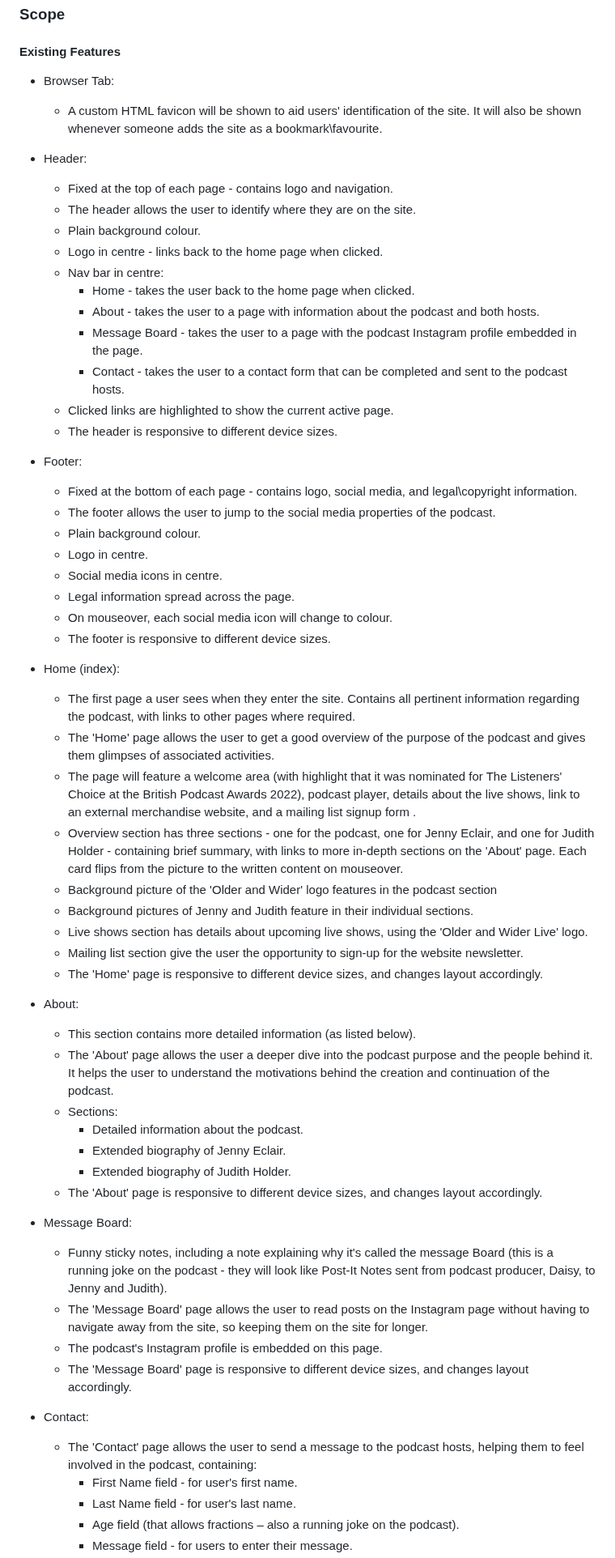
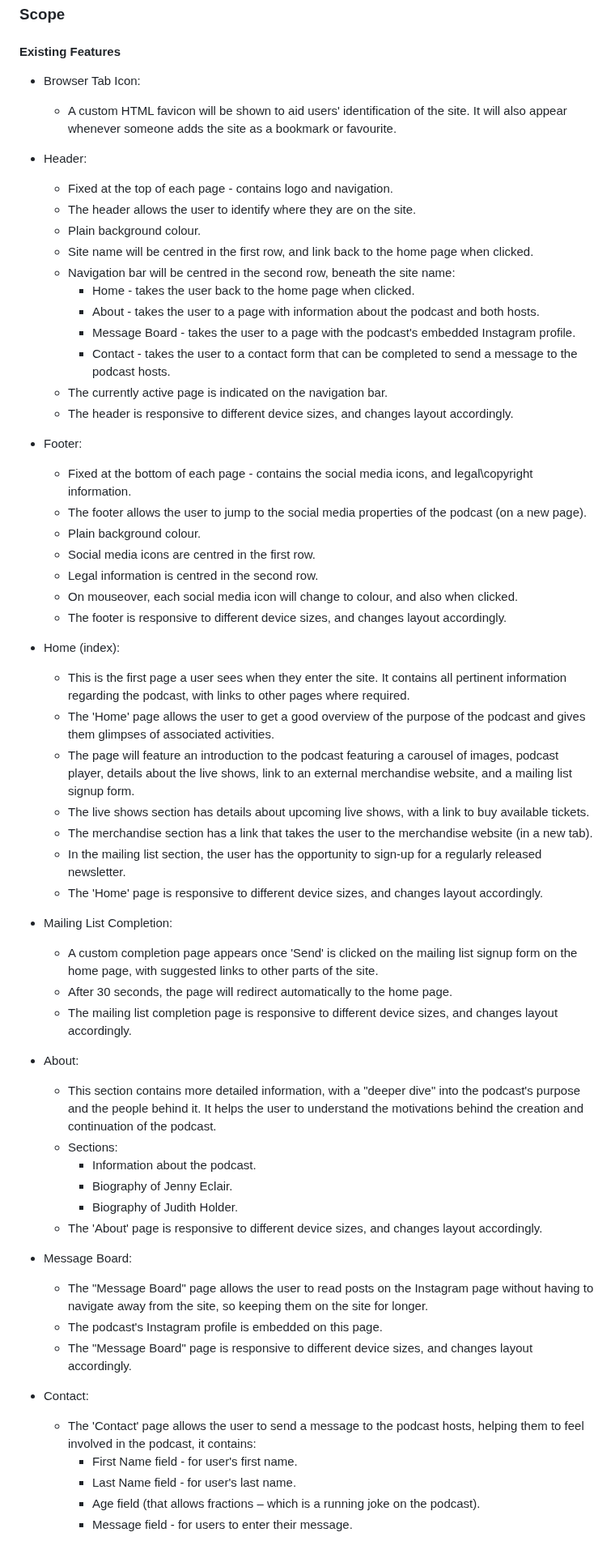
Before and after one commit to dvfrancis/older-and-wider, a Markdown page: README.md, the part around one of its changes. Shown at 81% size. GitHub-like rendering.

Commit message:
docs: update README.md

```diff
--- a/README.md
+++ b/README.md
@@ -54,68 +63,69 @@ The live site can be accessed [here].
 
 #### Existing Features
 
-- Browser Tab:
+- Browser Tab Icon:
 
-    - A custom HTML favicon will be shown to aid users' identification of the site. It will also be shown whenever someone adds the site as a bookmark\favourite.
+    - A custom HTML favicon will be shown to aid users' identification of the site. It will also appear whenever someone adds the site as a bookmark or favourite.
 
 - Header:
 
     - Fixed at the top of each page - contains logo and navigation.
     - The header allows the user to identify where they are on the site.
     - Plain background colour.
-    - Logo in centre - links back to the home page when clicked.
-    - Nav bar in centre:
+    - Site name will be centred in the first row, and link back to the home page when clicked.
+    - Navigation bar will be centred in the second row, beneath the site name:
         - Home - takes the user back to the home page when clicked.
         - About - takes the user to a page with information about the podcast and both hosts.
-        - Message Board - takes the user to a page with the podcast Instagram profile embedded in the page.
-        - Contact - takes the user to a contact form that can be completed and sent to the podcast hosts.
-    - Clicked links are highlighted to show the current active page.
-    - The header is responsive to different device sizes.
+        - Message Board - takes the user to a page with the podcast's embedded Instagram profile.
+        - Contact - takes the user to a contact form that can be completed to send a message to the podcast hosts.
+    - The currently active page is indicated on the navigation bar.
+    - The header is responsive to different device sizes, and changes layout accordingly.
 
 - Footer:
 
-    - Fixed at the bottom of each page - contains logo, social media, and legal\copyright information.
-    - The footer allows the user to jump to the social media properties of the podcast.
+    - Fixed at the bottom of each page - contains the social media icons, and legal\copyright information.
+    - The footer allows the user to jump to the social media properties of the podcast (on a new page).
     - Plain background colour.
-    - Logo in centre.
-    - Social media icons in centre.
-    - Legal information spread across the page.
-    - On mouseover, each social media icon will change to colour.
-    - The footer is responsive to different device sizes.
+    - Social media icons are centred in the first row.
+    - Legal information is centred in the second row.
+    - On mouseover, each social media icon will change to colour, and also when clicked.
+    - The footer is responsive to different device sizes, and changes layout accordingly.
 
 - Home (index):
 
-    - The first page a user sees when they enter the site. Contains all pertinent information regarding the podcast, with links to other pages where required.
+    - This is the first page a user sees when they enter the site. It contains all pertinent information regarding the podcast, with links to other pages where required.
     - The 'Home' page allows the user to get a good overview of the purpose of the podcast and gives them glimpses of associated activities.
-    - The page will feature a welcome area (with highlight that it was nominated for The Listeners' Choice at the British Podcast Awards 2022), podcast player, details about the live shows, link to an external merchandise website, and a mailing list signup form .
-    - Overview section has three sections - one for the podcast, one for Jenny Eclair, and one for Judith Holder - containing brief summary, with links to more in-depth sections on the 'About' page. Each card flips from the picture to the written content on mouseover.
-    - Background picture of the 'Older and Wider' logo features in the podcast section
-    - Background pictures of Jenny and Judith feature in their individual sections.
-    - Live shows section has details about upcoming live shows, using the 'Older and Wider Live' logo.
-    - Mailing list section give the user the opportunity to sign-up for the website newsletter.
+    - The page will feature an introduction to the podcast featuring a carousel of images, podcast player, details about the live shows, link to an external merchandise website, and a mailing list signup form.
+    - The live shows section has details about upcoming live shows, with a link to buy available tickets.
+    - The merchandise section has a link that takes the user to the merchandise website (in a new tab).
+    - In the mailing list section, the user has the opportunity to sign-up for a regularly released newsletter.
     - The 'Home' page is responsive to different device sizes, and changes layout accordingly.
+
+- Mailing List Completion:
+
+    - A custom completion page appears once 'Send' is clicked on the mailing list signup form on the home page, with suggested links to other parts of the site.
+    - After 30 seconds, the page will redirect automatically to the home page.
+    - The mailing list completion page is responsive to different device sizes, and changes layout accordingly.
 
 - About:
 
-    - This section contains more detailed information (as listed below).
-    - The 'About' page allows the user a deeper dive into the podcast purpose and the people behind it. It helps the user to understand the motivations behind the creation and continuation of the podcast.
+    - This section contains more detailed information, with a "deeper dive" into the podcast's purpose and the people behind it. It helps the user to understand the motivations behind the creation and continuation of the podcast.
     - Sections:
-        - Detailed information about the podcast.
-        - Extended biography of Jenny Eclair.
-        - Extended biography of Judith Holder.
+        - Information about the podcast.
+        - Biography of Jenny Eclair.
+        - Biography of Judith Holder.
     - The 'About' page is responsive to different device sizes, and changes layout accordingly.
 
 - Message Board:
 
-    - Funny sticky notes, including a note explaining why it's called the message Board (this is a running joke on the podcast - they will look like Post-It Notes sent from podcast producer, Daisy, to Jenny and Judith).
-    - The 'Message Board' page allows the user to read posts on the Instagram page without having to navigate away from the site, so keeping them on the site for longer.
+    - The "Message Board" page allows the user to read posts on the Instagram page without having to navigate away from the site, so keeping them on the site for longer.
     - The podcast's Instagram profile is embedded on this page.
-    - The 'Message Board' page is responsive to different device sizes, and changes layout accordingly.
+    - The "Message Board" page is responsive to different device sizes, and changes layout accordingly.
 
 - Contact:
 
-    - The 'Contact' page allows the user to send a message to the podcast hosts, helping them to feel involved in the podcast, containing:
+    - The 'Contact' page allows the user to send a message to the podcast hosts, helping them to feel involved in the podcast, it contains:
         - First Name field - for user's first name.
         - Last Name field - for user's last name.
-        - Age field (that allows fractions – also a running joke on the podcast).
+        - Age field (that allows fractions – which is a running joke on the podcast).
         - Message field - for users to enter their message.
```
Also changed, not shown: other parts of README.md (+25 -21 lines).
